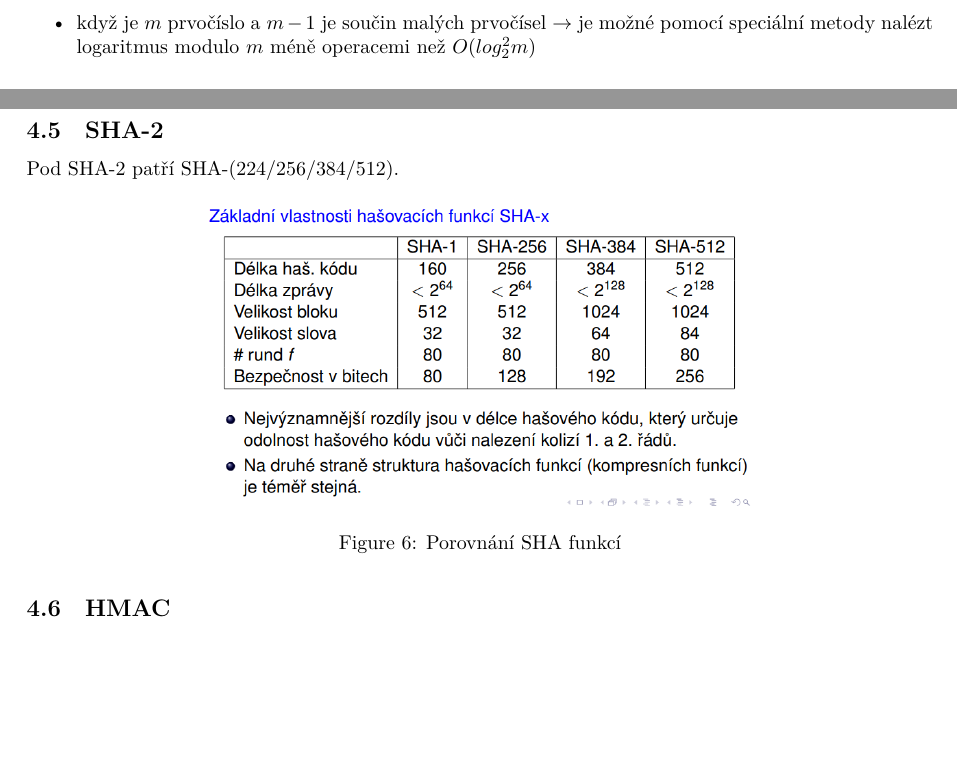
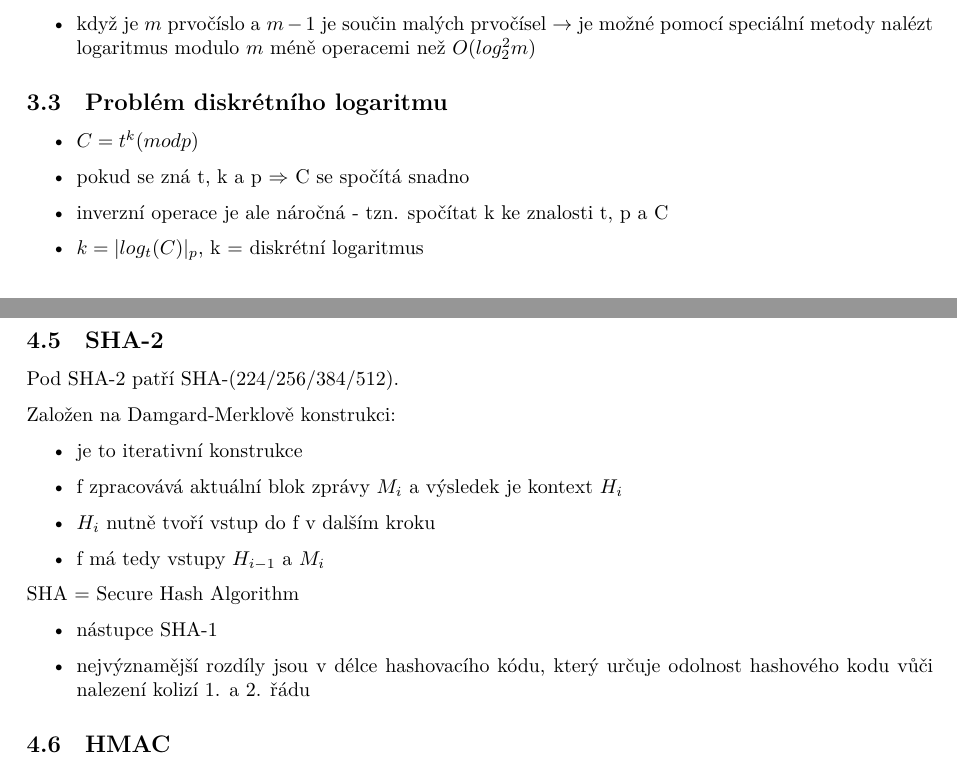
Before and after one commit to fit-szz/szz-bootcamp, a LaTeX document (topics/bi-spol-06/bi-spol-06.tex): two parts of pages 5 and 8 of 9 before the commit and two parts of pages 6 and 8 of 10 after it, joined at a grey line, cut so that both start at the same text, the shorter picture padded with empty space. Compiled offline with XeLaTeX.

Commit message:
bi-spol-6 edit

```diff
--- a/topics/bi-spol-06/bi-spol-06.tex
+++ b/topics/bi-spol-06/bi-spol-06.tex
@@ -172,6 +179,13 @@ Musí platit:
     \item délka klíče je přímo uměrná kvalitě šifry
     \item když je $m$ prvočíslo a $m-1$ je součin malých prvočísel $\rightarrow$ je možné pomocí speciální metody nalézt logaritmus modulo $m$ méně operacemi než $O(log^2_2m)$
 \end{itemize}
+\subsection{Problém diskrétního logaritmu}
+\begin{itemize}
+    \item $C = t^k (mod p)$
+    \item pokud se zná t, k a p $\Rightarrow$ C se spočítá snadno
+    \item inverzní operace je ale náročná - tzn. spočítat k ke znalosti t, p a C
+    \item $k = |log_t(C)|_p$, k = diskrétní logaritmus
+\end{itemize}
 \section{Hešovací funkce}
 Silný nástroj moderní kryptografie. Jedna z klíčových kryptologických myšlenek. Základní pojmy: \textit{jednosměrnost} a \textit{bezkoliznost}.
 \newline
@@ -232,3 +246,10 @@ Prvotní zavolání obsahuje první blok a definovanou konstantu, která se ří
 \subsection{SHA-2}
 Pod SHA-2 patří SHA-(224/256/384/512).
 
+Založen na Damgard-Merklově konstrukci:
+\begin{itemize}
+    \item je to iterativní konstrukce
+    \item f zpracovává aktuální blok zprávy $M_i$ a výsledek je kontext $H_i$
+    \item $H_i$ nutně tvoří vstup do f v dalším kroku
+    \item f má tedy vstupy $H_{i-1}$ a $M_i$
+\end{itemize}
@@ -235,3 +261,12 @@ Pod SHA-2 patří SHA-(224/256/384/512).
+\end{figure}
+
+SHA = Secure Hash Algorithm
+\begin{itemize}
+    \item nástupce SHA-1
+    \item nejvýznamější rozdíly jsou v délce hashovacího kódu, který určuje odolnost hashového kodu vůči
+     nalezení kolizí 1. a 2. řádu
+\end{itemize}
+
 \begin{figure}[h!]
     \centering
     \includegraphics[width=0.6\textwidth]{topics/bi-spol-06/image/shaCompare.png}
```
Also changed, not shown: topics/bi-spol-06/image/sha2.png (added), topics/bi-spol-06/bi-spol-06.tex (14 more changed lines).
